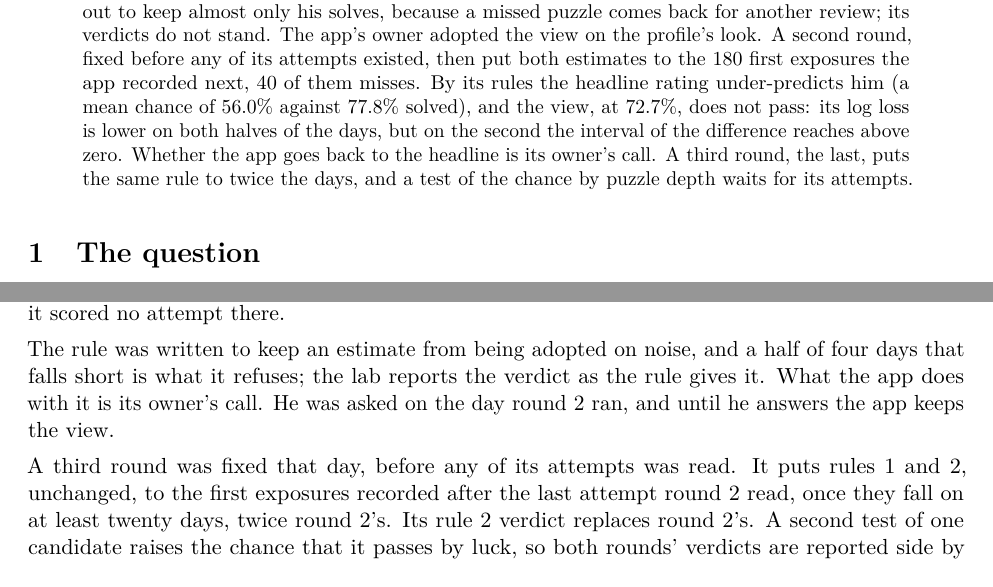
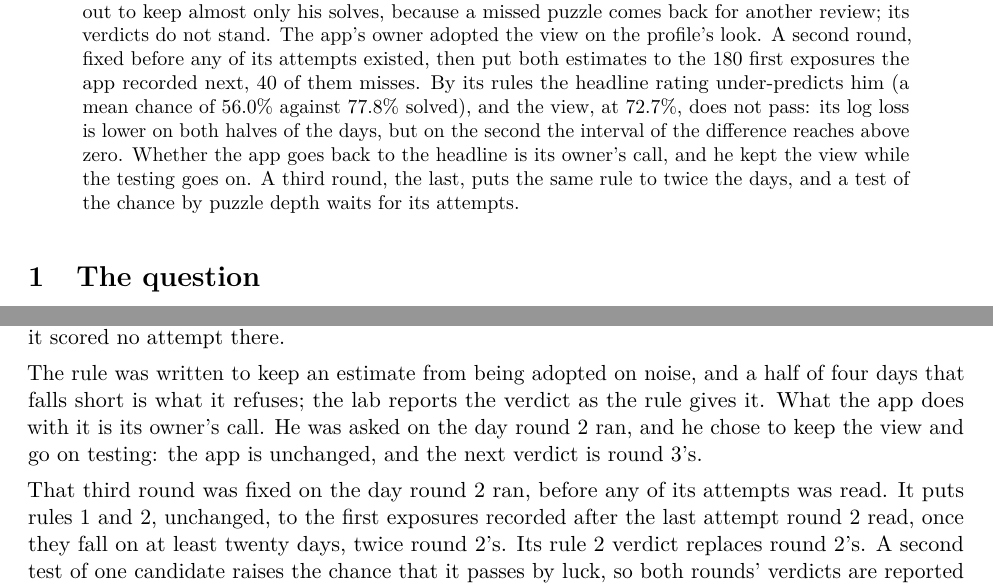
Before and after one commit to Aneesh-Pothuru/chess-coach-models, a LaTeX paper (projects/learner-solve-chance/paper/paper.tex): two parts of pages 1 and 8 of 9, joined at a grey line, cut so that both start at the same text. Compiled offline with pdfLaTeX.

Commit message:
learner-solve-chance: the owner keeps the view; the testing goes on
Round 2's rule 2 did not pass the view, and what the app does with that
verdict was put to its owner. On 17 November he chose to keep aiming sets
from the view and to go on testing, so the app is unchanged and round 3,
already fixed, gives the next verdict. The README, the paper and the
project list say so.

Also written down before any result by depth is read: rule 3's verdict is
still read on the headline's chance, as fixed, and its statistic on the
view's chance, reported beside, is the one that describes the sets as the
app aims them.

Co-Authored-By: Claude Fable 5.2 <noreply@anthropic.com>
Claude-Session: https://claude.ai/code/session_0161TrjDDRsyakJgJqnj6569

```diff
--- a/projects/learner-solve-chance/paper/paper.tex
+++ b/projects/learner-solve-chance/paper/paper.tex
@@ -25,8 +25,9 @@ look. A second round, fixed before any of its attempts existed, then put both es
 the headline rating under-predicts him (a mean chance of \TwoHead\% against \TwoSolved\% solved),
 and the view, at \TwoView\%, does not pass: its log loss is lower on both halves of the days, but
 on the second the interval of the difference reaches above zero. Whether the app goes back to the
-headline is its owner's call. A third round, the last, puts the same rule to twice the days, and
-a test of the chance by puzzle depth waits for its attempts.
+headline is its owner's call, and he kept the view while the testing goes on. A third round, the
+last, puts the same rule to twice the days, and a test of the chance by puzzle depth waits for its
+attempts.
 \end{abstract}
 
 \section{The question}
@@ -319,10 +320,10 @@ from: it scored no attempt there.
 
 The rule was written to keep an estimate from being adopted on noise, and a half of \TwoHTwoDays{}
 days that falls short is what it refuses; the lab reports the verdict as the rule gives it. What
-the app does with it is its owner's call. He was asked on the day round 2 ran, and until he
-answers the app keeps the view.
+the app does with it is its owner's call. He was asked on the day round 2 ran, and he chose to
+keep the view and go on testing: the app is unchanged, and the next verdict is round 3's.
 
-A third round was fixed that day, before any of its attempts was read. It puts rules 1 and 2,
+That third round was fixed on the day round 2 ran, before any of its attempts was read. It puts rules 1 and 2,
 unchanged, to the first exposures recorded after the last attempt round 2 read, once they fall on
 at least twenty days, twice round 2's. Its rule 2 verdict replaces round 2's. A second test of one
 candidate raises the chance that it passes by luck, so both rounds' verdicts are reported side by
```
Also changed, not shown: README.md, projects/learner-solve-chance/README.md, projects/learner-solve-chance/paper/paper.pdf.
